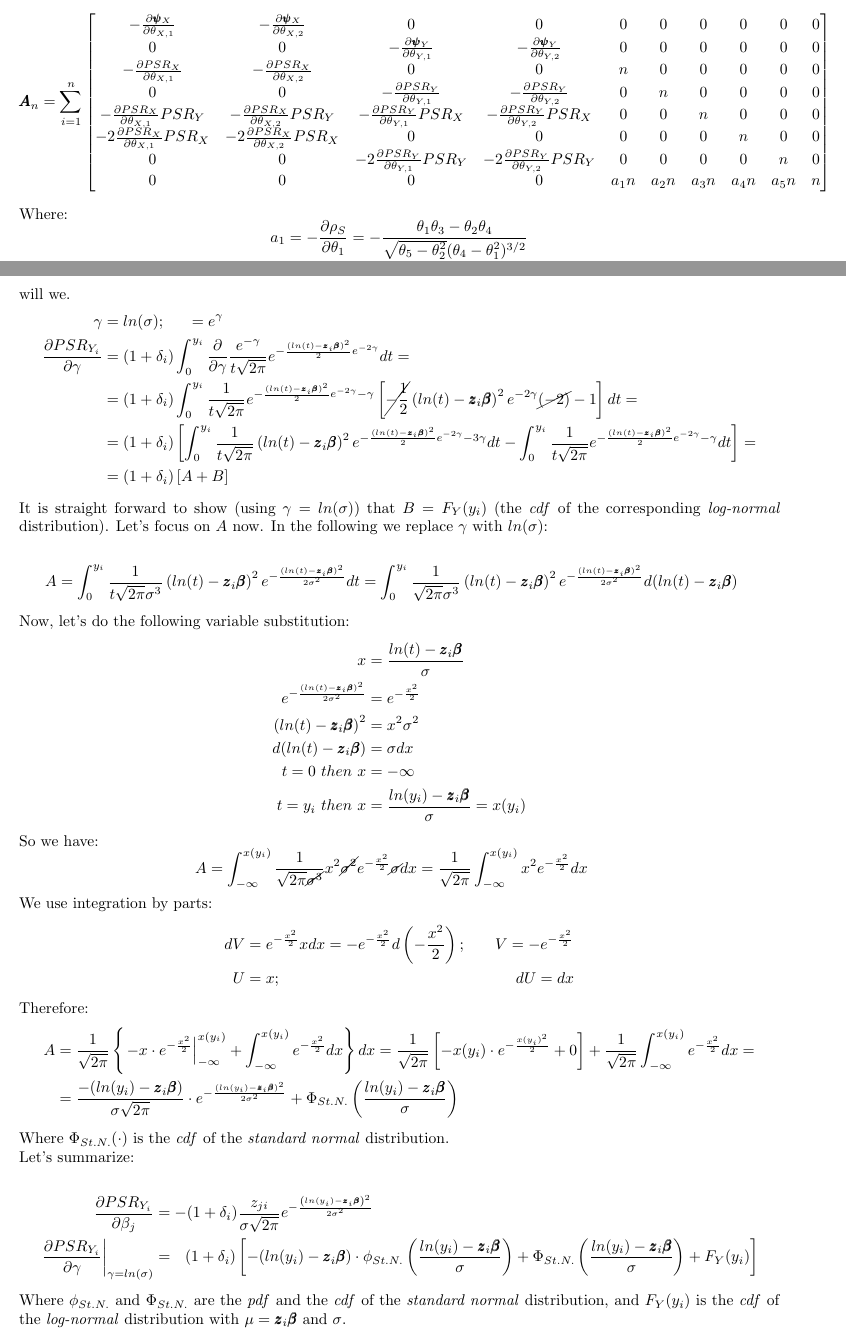
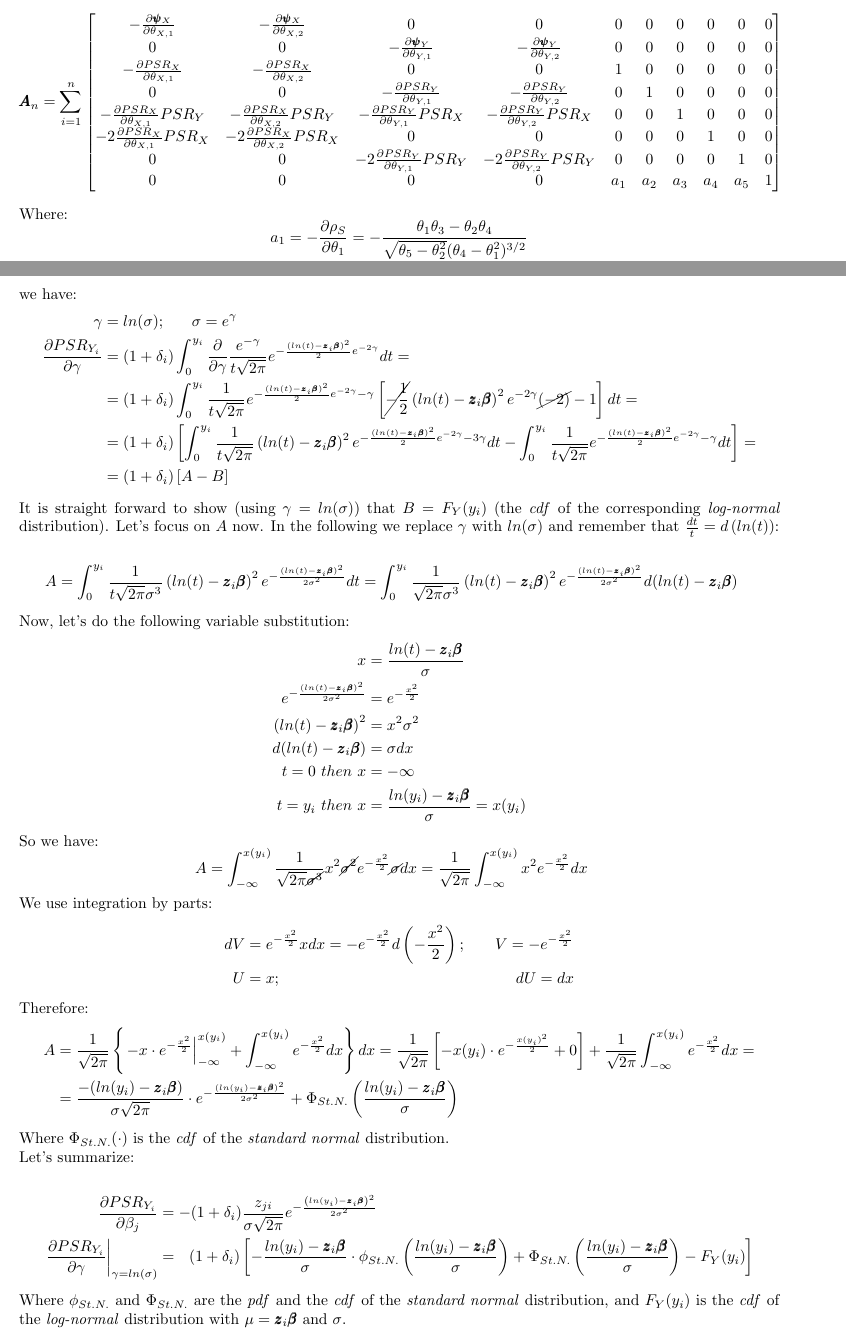
Before and after one commit to SvetlanaEden/StatStuff, a LaTeX document (BRYAN/summaryOfPapers.tex): two parts of pages 33 and 41 of 43, joined at a grey line, cut so that both start at the same text. Compiled offline with pdfLaTeX.

Commit message:
Corrected a mistake in the derivative of lognormal PSR by log theta

```diff
--- a/BRYAN/summaryOfPapers.tex
+++ b/BRYAN/summaryOfPapers.tex
@@ -1674,17 +1674,17 @@ Or:
 %%%%%%%%%%%%%%%%%%%%%%%%%%%%%%
     0   &   0   &   -\frac{\partial \pmb{\psi}_Y}{\partial \theta_{Y, 1}} &   -\frac{\partial \pmb{\psi}_Y}{\partial \theta_{Y,2}}      &     0     &     0    &    0    &    0    &    0    &   0  \\
 %%%%%%%%%%%%%%%%%%%%%%%%%%%%%%
-    -\frac{\partial PSR_X}{\partial \theta_{X,1}}   &  -\frac{\partial PSR_X}{\partial \theta_{X,2}}   & 0   &   0   &   n   &   0  & 0 & 0 & 0 & 0\\
+    -\frac{\partial PSR_X}{\partial \theta_{X,1}}   &  -\frac{\partial PSR_X}{\partial \theta_{X,2}}   & 0   &   0   &   1   &   0  & 0 & 0 & 0 & 0\\
 %%%%%%%%%%%%%%%%%%%%%%%%%%%%%%
-    0 & 0 &    -\frac{\partial PSR_Y}{\partial \theta_{Y,1}}   &  -\frac{\partial PSR_Y}{\partial \theta_{Y,2}}   & 0 & n & 0 & 0 & 0 & 0 \\
+    0 & 0 &    -\frac{\partial PSR_Y}{\partial \theta_{Y,1}}   &  -\frac{\partial PSR_Y}{\partial \theta_{Y,2}}   & 0 & 1 & 0 & 0 & 0 & 0 \\
 %%%%%%%%%%%%%%%%%%%%%%%%%%%%%%
-     -\frac{\partial PSR_X}{\partial \theta_{X,1}} PSR_Y  &  -\frac{\partial PSR_X}{\partial \theta_{X,2}}PSR_Y & -\frac{\partial PSR_Y}{\partial \theta_{Y,1}} PSR_X  &  -\frac{\partial PSR_Y}{\partial \theta_{Y,2}}PSR_X & 0 & 0 &  n & 0 & 0 & 0 \\
+     -\frac{\partial PSR_X}{\partial \theta_{X,1}} PSR_Y  &  -\frac{\partial PSR_X}{\partial \theta_{X,2}}PSR_Y & -\frac{\partial PSR_Y}{\partial \theta_{Y,1}} PSR_X  &  -\frac{\partial PSR_Y}{\partial \theta_{Y,2}}PSR_X & 0 & 0 &  1 & 0 & 0 & 0 \\
 %%%%%%%%%%%%%%%%%%%%%%%%%%%%%%
-    -2\frac{\partial PSR_X}{\partial \theta_{X,1}} PSR_X  &  -2\frac{\partial PSR_X}{\partial \theta_{X,2}}PSR_X & 0 & 0 & 0 & 0 &  0 & n & 0 & 0 \\
+    -2\frac{\partial PSR_X}{\partial \theta_{X,1}} PSR_X  &  -2\frac{\partial PSR_X}{\partial \theta_{X,2}}PSR_X & 0 & 0 & 0 & 0 &  0 & 1 & 0 & 0 \\
 %%%%%%%%%%%%%%%%%%%%%%%%%%%%%%
-    0 & 0 & -2\frac{\partial PSR_Y}{\partial \theta_{Y,1}}PSR_Y  &  -2\frac{\partial PSR_Y}{\partial \theta_{Y,2}}PSR_Y & 0 & 0 &  0 & 0 & n & 0 \\
+    0 & 0 & -2\frac{\partial PSR_Y}{\partial \theta_{Y,1}}PSR_Y  &  -2\frac{\partial PSR_Y}{\partial \theta_{Y,2}}PSR_Y & 0 & 0 &  0 & 0 & 1 & 0 \\
 %%%%%%%%%%%%%%%%%%%%%%%%%%%%%%
-    0 & 0 & 0 & 0 & a_1n & a_2n &  a_3n & a_4n & a_5n & n \\
+    0 & 0 & 0 & 0 & a_1 & a_2 &  a_3 & a_4 & a_5 & 1 \\
 \end{bmatrix}
 \]
 
@@ -2182,18 +2182,18 @@ In our case $\frac{\partial a}{\partial\beta_i} = \frac{\partial b}{\partial\bet
     &= -(1+\delta_i)z_{ji} \int_0^y   \frac{1}{\sigma\sqrt{2 \pi }} e^{-\frac{(log(t) - \pmb{z}_i\pmb{\beta})^2}{2\sigma^2}}  d\left(   -\frac{(log(t) - \pmb{z}_i\pmb{\beta})^2}{2\sigma^2}   \right) =  -(1+\delta_i)z_{ji}  \frac{1}{\sqrt{2\pi} \sigma}    e^{ - \frac{\left( ln(y_i) -\pmb{z}_i\pmb{\beta} \right)^2}{2\sigma^2} }\\
   \end{aligned}
   $$
-Which is the same thing. Now, let's do $\frac{\partial PSR_{Y_i}}{\partial \sigma}$ using the \emph{Leibniz} rule. \texttt{R} language probably uses $\gamma = log(\sigma)$, so will we.
-  $$
-  \begin{aligned}
-    \gamma &= ln(\sigma);~~~~~  = e^{\gamma}\\
+Which is the same thing. Now, let's do $\frac{\partial PSR_{Y_i}}{\partial \sigma}$ using the \emph{Leibniz} rule. \texttt{R} language probably uses $\gamma = log(\sigma)$, so we have:
+  $$
+  \begin{aligned}
+    \gamma &= ln(\sigma);~~~~~  \sigma= e^{\gamma}\\
     \frac{\partial PSR_{Y_i}}{\partial \gamma} &=(1+\delta_i) \int_0^{y_i}  \frac{\partial}{\partial \gamma}  \frac{e^{-\gamma}}{t \sqrt{2 \pi }} e^{-\frac{(ln(t) - \pmb{z}_i\pmb{\beta})^2}{2}e^{-2\gamma}} dt = \\
     &=(1+\delta_i) \int_0^{y_i}   \frac{1}{t \sqrt{2 \pi }} e^{-\frac{(ln(t) - \pmb{z}_i\pmb{\beta})^2}{2}e^{-2\gamma} - \gamma} \left[   \cancel{-\frac{1}{2}} \left(  ln(t) -  \pmb{z}_i\pmb{\beta}  \right)^2  e^{-2\gamma}\cancel{(-2)} - 1  \right] dt  =\\
     &=(1+\delta_i) \left[       \int_0^{y_i}   \frac{1}{t \sqrt{2 \pi }}  \left(  ln(t) -  \pmb{z}_i\pmb{\beta}  \right)^2 e^{-\frac{(ln(t) - \pmb{z}_i\pmb{\beta})^2}{2}e^{-2\gamma} - 3\gamma} dt     -     \int_0^{y_i}   \frac{1}{t \sqrt{2 \pi }}  e^{-\frac{(ln(t) - \pmb{z}_i\pmb{\beta})^2}{2}e^{-2\gamma} - \gamma}  dt  \right] = \\
-    & =(1+\delta_i) \left[       A + B  \right]
-  \end{aligned}
-  $$
-
-It is straight forward to show (using $\gamma = ln(\sigma)$) that $B = F_Y(y_i)$ (the \emph{cdf} of the corresponding \emph{log-normal} distribution). Let's focus on $A$ now. In the following we replace $\gamma$ with $ln(\sigma)$:
+    & =(1+\delta_i) \left[       A - B  \right]
+  \end{aligned}
+  $$
+
+It is straight forward to show (using $\gamma = ln(\sigma)$) that $B = F_Y(y_i)$ (the \emph{cdf} of the corresponding \emph{log-normal} distribution). Let's focus on $A$ now. In the following we replace $\gamma$ with $ln(\sigma)$ and remember that $\frac{dt}{t} = d\left(ln(t)\right)$:
 
   $$
   \begin{aligned}
@@ -2241,7 +2241,7 @@ Let's summarize:
     %%%%%%%%%%%% deriv by beta_i
     \frac{\partial PSR_{Y_i}}{\partial \beta_j} & =  -(1+\delta_i) \frac{z_{ji} }{\sigma\sqrt{2\pi} }    e^{ - \frac{\left( ln(y_i) -\pmb{z}_i\pmb{\beta} \right)^2}{2\sigma^2} }\\
     %%%%%%%%%%%% deriv by gamma
-    \left.\frac{\partial PSR_{Y_i}}{\partial \gamma}\right|_{\gamma = ln(\sigma)} &=~~(1+\delta_i)\left[    -(ln(y_i) - \pmb{z}_i\pmb{\beta})\cdot\phi_{St.N.}\left(  \frac{ln(y_i) - \pmb{z}_i\pmb{\beta}}{\sigma}  \right)   +  \Phi_{St.N.}\left(  \frac{ln(y_i) - \pmb{z}_i\pmb{\beta}}{\sigma}  \right) + F_Y(y_i)    \right]
+    \left.\frac{\partial PSR_{Y_i}}{\partial \gamma}\right|_{\gamma = ln(\sigma)} &=~~(1+\delta_i)\left[    -\frac{ln(y_i) - \pmb{z}_i\pmb{\beta}}{\sigma}\cdot\phi_{St.N.}\left(  \frac{ln(y_i) - \pmb{z}_i\pmb{\beta}}{\sigma}  \right)   +  \Phi_{St.N.}\left(  \frac{ln(y_i) - \pmb{z}_i\pmb{\beta}}{\sigma}  \right) - F_Y(y_i)    \right]
   \end{aligned}
   $$
 Where $\phi_{St.N.}$ and $\Phi_{St.N.}$ are the \emph{pdf} and the \emph{cdf} of the \emph{standard normal} distribution, and $F_Y(y_i)$ is the \emph{cdf} of the \emph{log-normal} distribution with $\mu = \pmb{z}_i\pmb{\beta}$ and $\sigma$.
```
